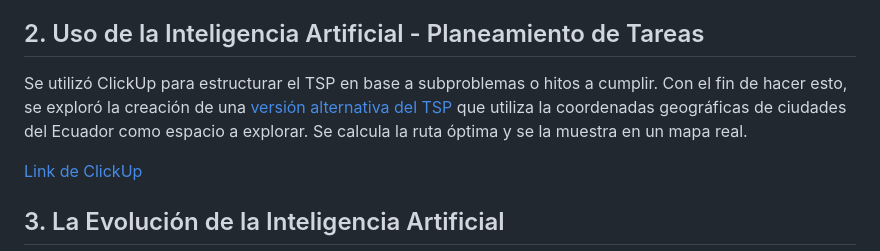
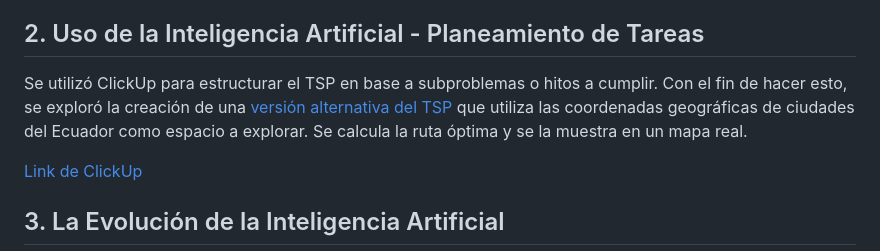
Before and after one commit to Borreguin/WS-USFQ, a Markdown page: README.md, the part around the change. Rendered like a GitHub page.

```diff
--- a/README.md
+++ b/README.md
@@ -52,7 +52,7 @@ Se decidió por usar grafos dentro de todos los ejercicios ya que estos nos ayud
 
 ## 2. Uso de la Inteligencia Artificial - Planeamiento de Tareas
 
-Se utilizó ClickUp para estructurar el TSP en base a subproblemas o hitos a cumplir. Con el fin de hacer esto, se exploró la creación de una [versión alternativa del TSP](/Taller1/P1_TSP/TSP_Ciudades.ipynb) que utiliza la coordenadas geográficas de ciudades del Ecuador como espacio a explorar. Se calcula la ruta óptima y se la muestra en un mapa real.
+Se utilizó ClickUp para estructurar el TSP en base a subproblemas o hitos a cumplir. Con el fin de hacer esto, se exploró la creación de una [versión alternativa del TSP](/Taller1/P1_TSP/TSP_Ciudades.ipynb) que utiliza las coordenadas geográficas de ciudades del Ecuador como espacio a explorar. Se calcula la ruta óptima y se la muestra en un mapa real.
 
 [Link de ClickUp](https://sharing.clickup.com/90131170985/t/h/86a85bdh6/S53FL6XO4NTTE1P)
 
```
